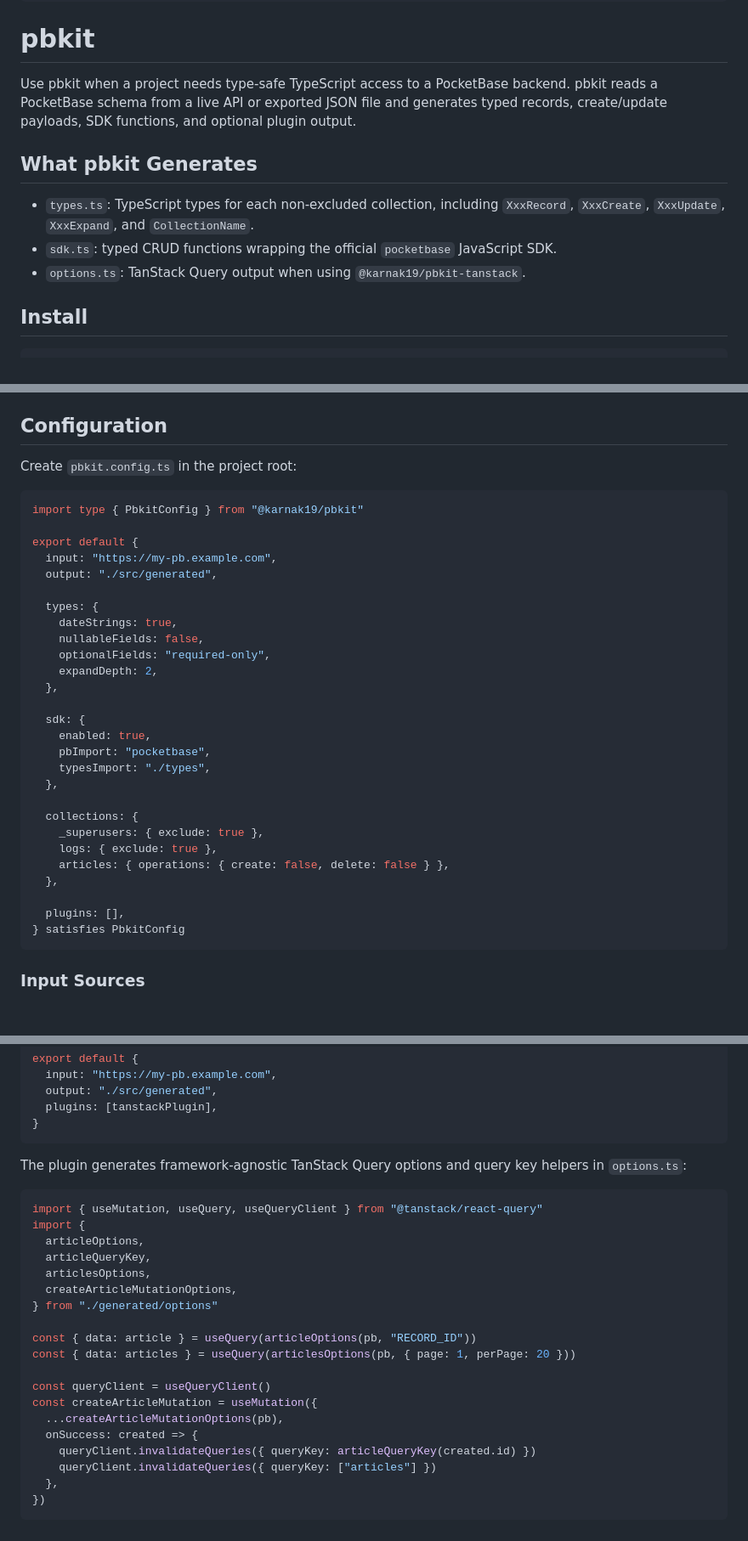
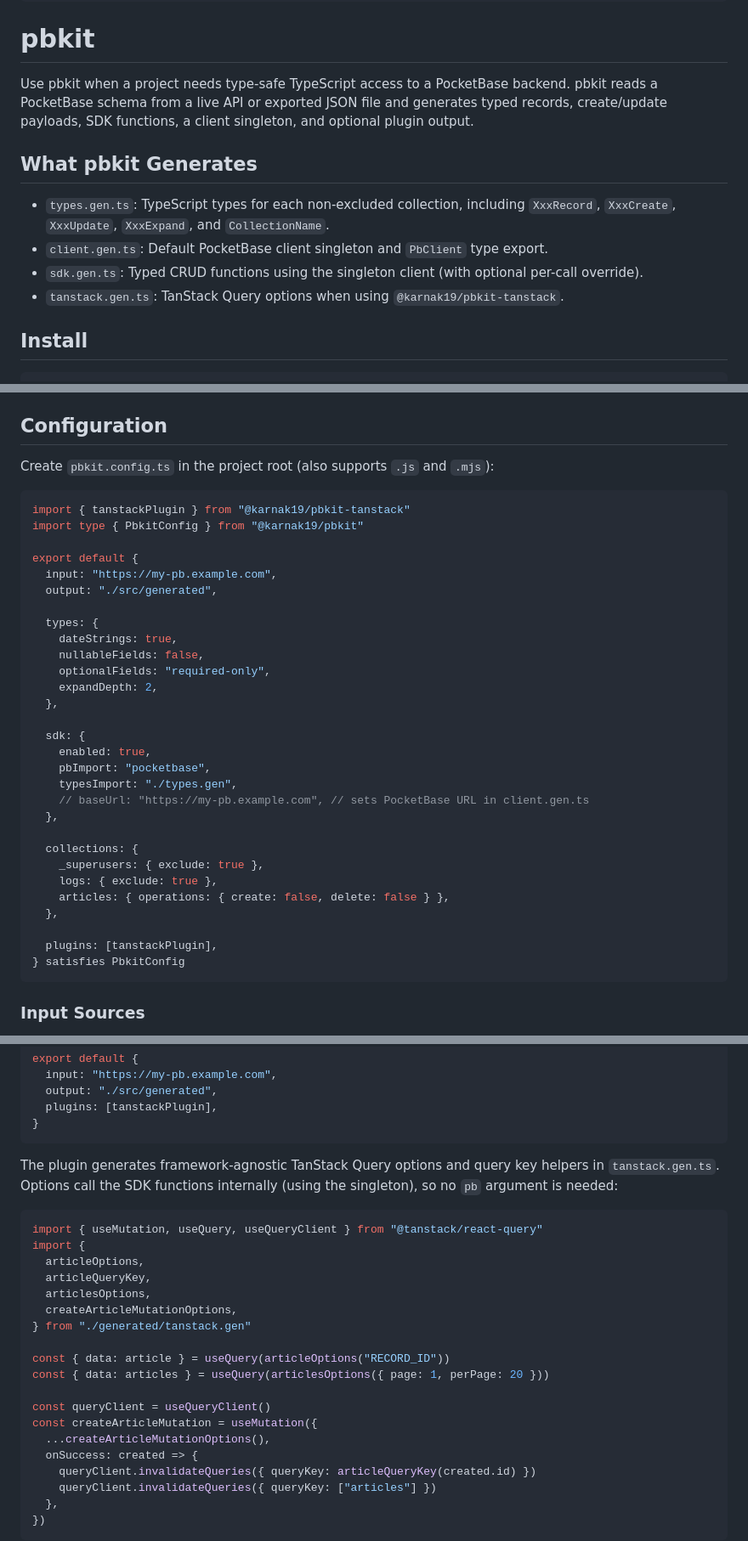
Before and after one commit to Karnak19/pbkit, a Markdown page: skills/pbkit/SKILL.md, 3 parts joined by grey strips. Shown at 85% size. Rendered like a GitHub page; blank space fills up the shorter version.

````diff
--- a/skills/pbkit/SKILL.md
+++ b/skills/pbkit/SKILL.md
@@ -7,13 +7,14 @@ metadata:
 
 # pbkit
 
-Use pbkit when a project needs type-safe TypeScript access to a PocketBase backend. pbkit reads a PocketBase schema from a live API or exported JSON file and generates typed records, create/update payloads, SDK functions, and optional plugin output.
+Use pbkit when a project needs type-safe TypeScript access to a PocketBase backend. pbkit reads a PocketBase schema from a live API or exported JSON file and generates typed records, create/update payloads, SDK functions, a client singleton, and optional plugin output.
 
 ## What pbkit Generates
 
-- `types.ts`: TypeScript types for each non-excluded collection, including `XxxRecord`, `XxxCreate`, `XxxUpdate`, `XxxExpand`, and `CollectionName`.
-- `sdk.ts`: typed CRUD functions wrapping the official `pocketbase` JavaScript SDK.
-- `options.ts`: TanStack Query output when using `@karnak19/pbkit-tanstack`.
+- `types.gen.ts`: TypeScript types for each non-excluded collection, including `XxxRecord`, `XxxCreate`, `XxxUpdate`, `XxxExpand`, and `CollectionName`.
+- `client.gen.ts`: Default PocketBase client singleton and `PbClient` type export.
+- `sdk.gen.ts`: Typed CRUD functions using the singleton client (with optional per-call override).
+- `tanstack.gen.ts`: TanStack Query options when using `@karnak19/pbkit-tanstack`.
 
 ## Install
 
@@ -33,9 +34,10 @@ Install the framework adapter used by the app as well, such as `@tanstack/react-
 
 ## Configuration
 
-Create `pbkit.config.ts` in the project root:
+Create `pbkit.config.ts` in the project root (also supports `.js` and `.mjs`):
 
 ```ts
+import { tanstackPlugin } from "@karnak19/pbkit-tanstack"
 import type { PbkitConfig } from "@karnak19/pbkit"
 
 export default {
@@ -52,7 +54,8 @@ export default {
   sdk: {
     enabled: true,
     pbImport: "pocketbase",
-    typesImport: "./types",
+    typesImport: "./types.gen",
+    // baseUrl: "https://my-pb.example.com", // sets PocketBase URL in client.gen.ts
   },
 
   collections: {
@@ -61,7 +64,7 @@ export default {
     articles: { operations: { create: false, delete: false } },
   },
 
-  plugins: [],
+  plugins: [tanstackPlugin],
 } satisfies PbkitConfig
 ```
 
@@ -157,7 +188,7 @@ export default {
 }
 ```
 
-The plugin generates framework-agnostic TanStack Query options and query key helpers in `options.ts`:
+The plugin generates framework-agnostic TanStack Query options and query key helpers in `tanstack.gen.ts`. Options call the SDK functions internally (using the singleton), so no `pb` argument is needed:
 
 ```tsx
 import { useMutation, useQuery, useQueryClient } from "@tanstack/react-query"
@@ -166,14 +197,14 @@ import {
   articleQueryKey,
   articlesOptions,
   createArticleMutationOptions,
-} from "./generated/options"
+} from "./generated/tanstack.gen"
 
-const { data: article } = useQuery(articleOptions(pb, "RECORD_ID"))
-const { data: articles } = useQuery(articlesOptions(pb, { page: 1, perPage: 20 }))
+const { data: article } = useQuery(articleOptions("RECORD_ID"))
+const { data: articles } = useQuery(articlesOptions({ page: 1, perPage: 20 }))
 
 const queryClient = useQueryClient()
 const createArticleMutation = useMutation({
-  ...createArticleMutationOptions(pb),
+  ...createArticleMutationOptions(),
   onSuccess: created => {
     queryClient.invalidateQueries({ queryKey: articleQueryKey(created.id) })
     queryClient.invalidateQueries({ queryKey: ["articles"] })
````
Also changed, not shown: other parts of skills/pbkit/SKILL.md (+45 -14 lines).
